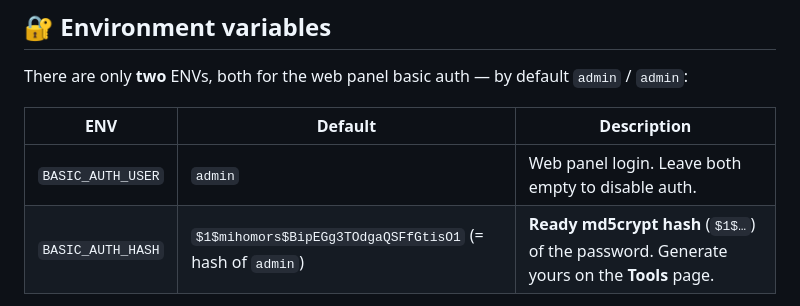
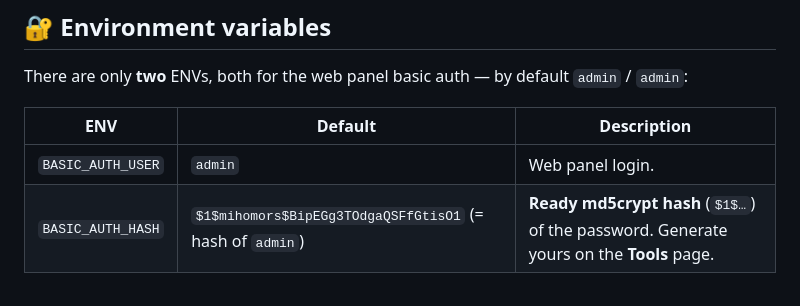
Before and after one commit to Medium1992/mihomo-ros, a Markdown page: README.md, the part around the change. Rendered like a GitHub page.

```diff
--- a/README.md
+++ b/README.md
@@ -100,7 +100,7 @@ There are only **two** ENVs, both for the web panel basic auth — by default `a
 
 | ENV | Default | Description |
 |---|---|---|
-| `BASIC_AUTH_USER` | `admin` | Web panel login. Leave both empty to disable auth. |
+| `BASIC_AUTH_USER` | `admin` | Web panel login. |
 | `BASIC_AUTH_HASH` | `$1$mihomors$BipEGg3TOdgaQSFfGtisO1` (= hash of `admin`) | **Ready md5crypt hash** (`$1$…`) of the password. Generate yours on the **Tools** page. |
 
 > Everything else lives in `config.yaml`, not in ENV. The API port and secret are read from it (`external-controller` / `secret`); routing/network is set up by the hook scripts in `scripts/` and `scripts-post/`.
```
